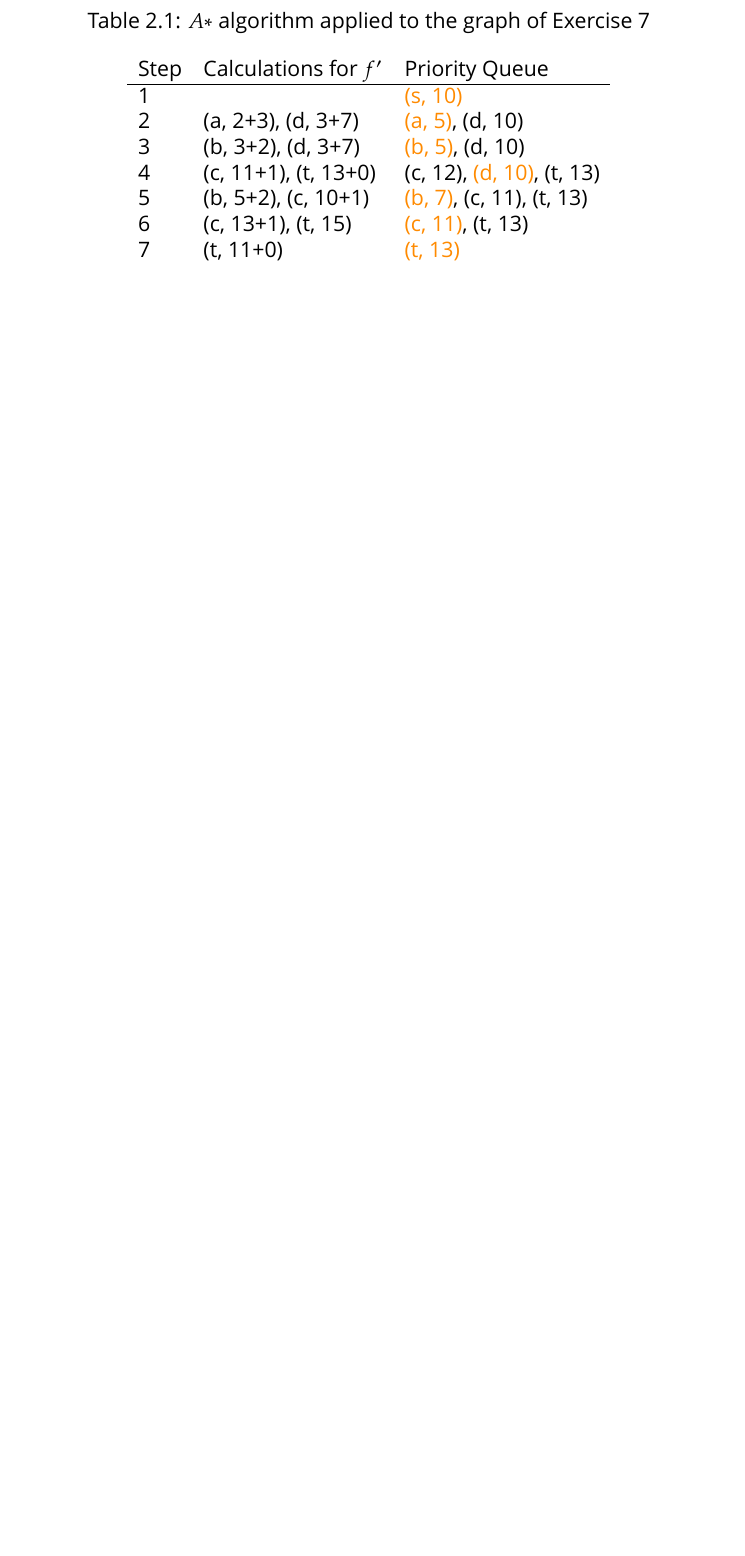
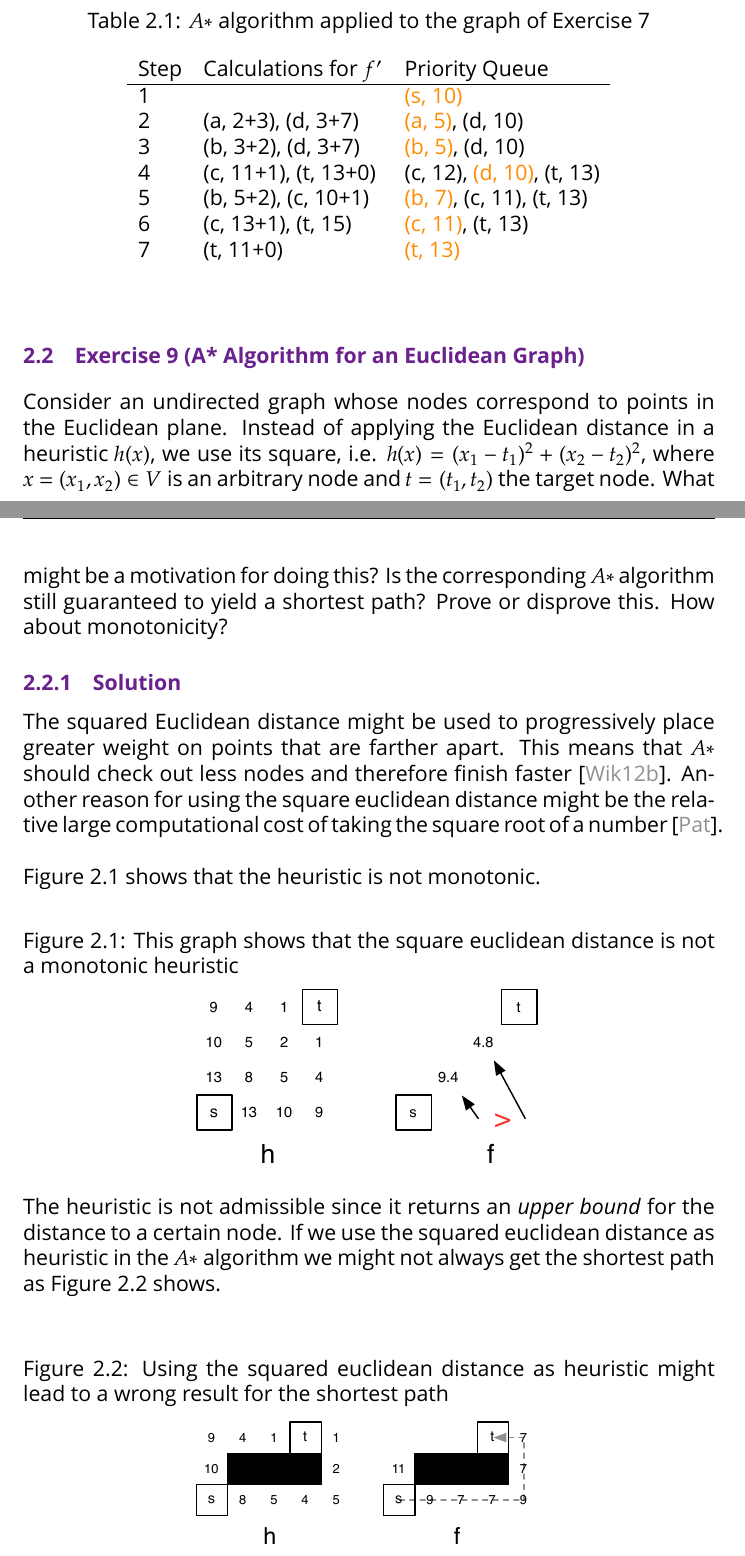
Before and after one commit to Tekbert/Algorithmics, a LaTeX thesis (Algorithmics.tex): part of page 17 of 21 before the commit and two parts of pages 17 and 18 of 22 after it, the two joined at a grey line, cut so that both start at the same text, the shorter picture padded with empty space. Compiled offline with XeLaTeX; a missing font is replaced by an installed copy or a similar font; an older LaTeX class or package is replaced by its successor.

Commit message:
Add exercise 2.9

```diff
--- a/Algorithmics.tex
+++ b/Algorithmics.tex
@@ -894,6 +894,51 @@ nodes reached? Show the content of the priority queue at each iteration.
     \label{table:A_Star}
 \end{table}
 
+\section{Exercise 9 (A* Algorithm for an Euclidean Graph)}
+
+Consider an undirected graph whose nodes correspond to points in the Euclidean
+plane. Instead of applying the Euclidean distance in a heuristic $h(x)$, we use
+its square, i.e. $h(x) = (x₁ − t₁)² + (x₂ − t₂)²$, where $x = (x₁, x₂) ∈ V$ is
+an arbitrary node and $t = (t₁, t₂)$ the target node. What might be a
+motivation for doing this? Is the corresponding $A∗$ algorithm still guaranteed
+to yield a shortest path? Prove or disprove this. How about monotonicity?
+
+\subsection{Solution}
+
+The squared Euclidean distance might be used to progressively place greater
+weight on points that are farther apart. This means that $A∗$ should check out
+less nodes and therefore finish faster~\cite{Wikipedia_Euclidean_Distance}.
+Another reason for using the square euclidean distance might be the relative
+large computational cost of taking the square root of a
+number~\cite{Amit_A_Star}.\\
+
+Figure~\ref{figure:Exercise_2_9_Monotonicity} shows that the heuristic is not
+monotonic.
+
+\begin{figure}[htbp]
+    \caption{This graph shows that the square euclidean distance is not a
+             monotonic heuristic}
+    \vskip 0.2cm
+    \centering
+    \includegraphics[width=0.5\textwidth]{Figures/Exercise_2_9_Monotonicity}
+    \label{figure:Exercise_2_9_Monotonicity}
+\end{figure}
+
+The heuristic is not admissible since it returns an \emph{upper bound} for the
+distance to a certain node. If we use the squared euclidean distance as
+heuristic in the $A∗$ algorithm we might not always get the shortest path as
+Figure~\ref{figure:Exercise_2_9_Wrong_Path} shows.\\
+
+\begin{figure}[htbp]
+    \caption{Using the squared euclidean distance as heuristic might lead to a
+             wrong result for the shortest path}
+    \vskip 0.2cm
+    \centering
+    \includegraphics[width=0.5\textwidth]{Figures/Exercise_2_9_Wrong_Path}
+    \label{figure:Exercise_2_9_Wrong_Path}
+\end{figure}
+
+
 \section{Exercise 10 (Cardinality Bipartite Matching)}
 \label{section:Exercise_2_10}
 
```
Also changed, not shown: References.bib (+25 -4 lines), Figures/Exercise_2_9_Monotonicity.pdf (added), Figures/Exercise_2_9_Wrong_Path.pdf (added), 2 other files.
